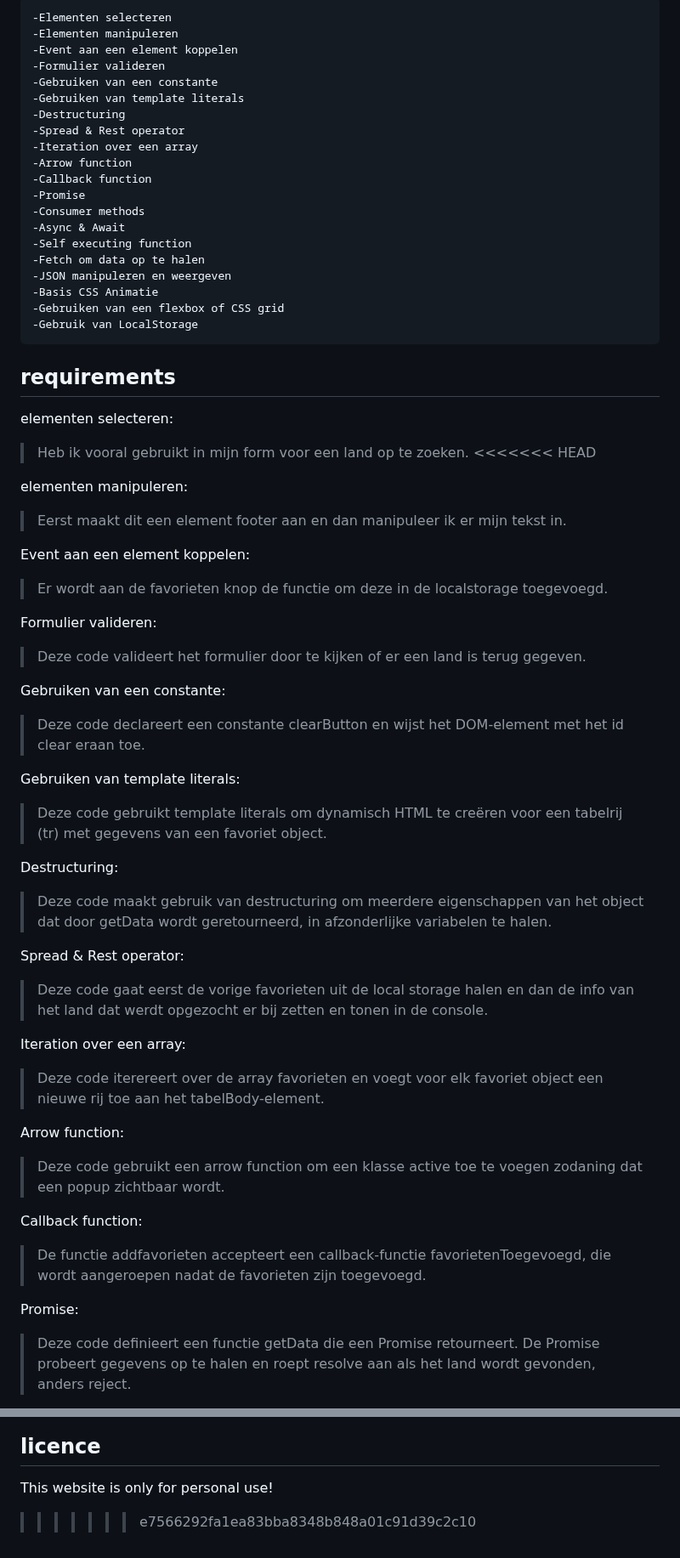
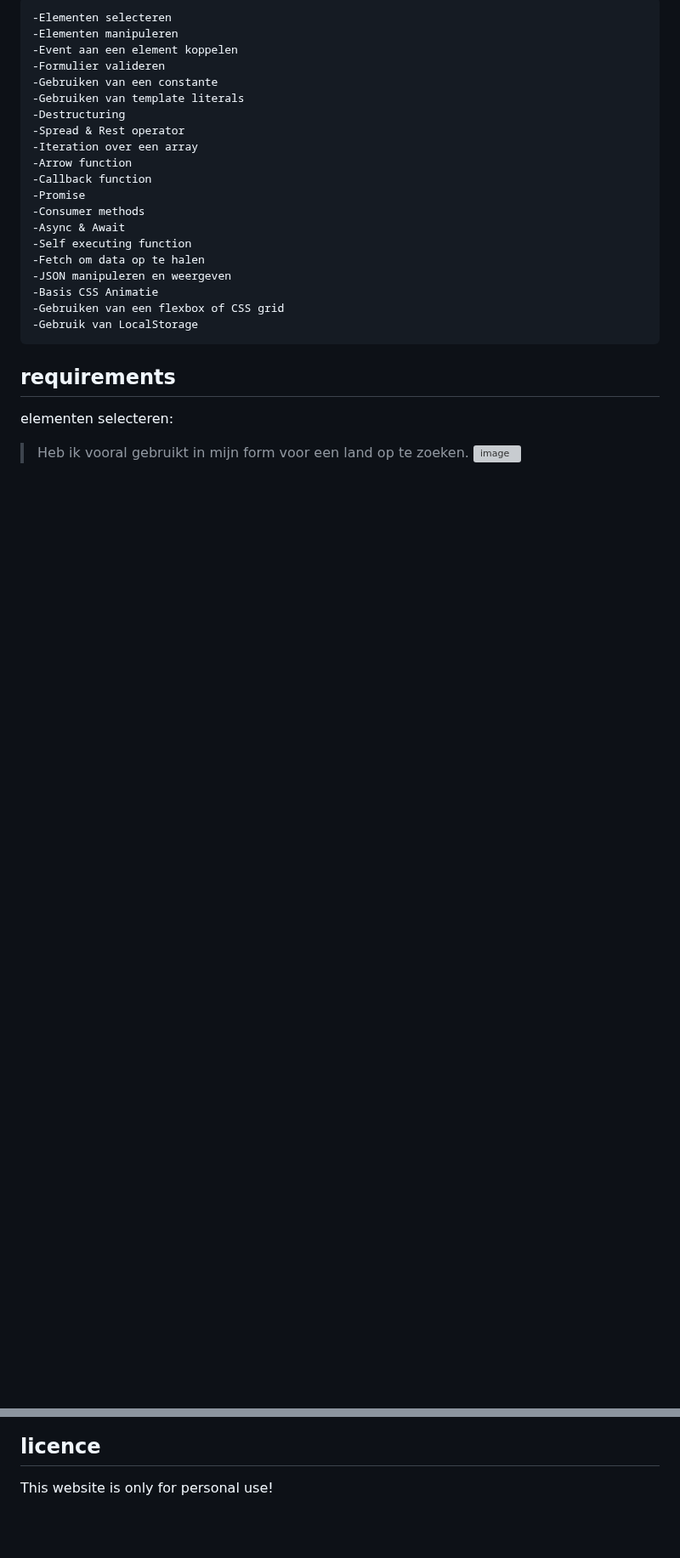
Before and after one commit to JornDeSmet/web-advanced-portfolio, a Markdown page: README.md, 2 parts joined by grey strips. Shown at 85% size. Rendered like a GitHub page; blank space fills up the shorter version; grey boxes are pictures that could not be loaded.

Commit message:
resolved another merge issue

```diff
--- a/README.md
+++ b/README.md
@@ -39,49 +39,3 @@ git clone https://github.com/JornDeSmet/web-advanced-portfolio.git
 ## requirements
 elementen selecteren:
 >Heb ik vooral gebruikt in mijn form voor een land op te zoeken.
-<<<<<<< HEAD
->
-
-elementen manipuleren:
->Eerst maakt dit een element footer aan en dan manipuleer ik er mijn tekst in.
->
-
-Event aan een element koppelen:
->Er wordt aan de favorieten knop de functie om deze in de localstorage toegevoegd.
->
-
-Formulier valideren:
->Deze code valideert het formulier door te kijken of er een land is terug gegeven.
->
-
-Gebruiken van een constante:
->Deze code declareert een constante clearButton en wijst het DOM-element met het id clear eraan toe.
->
-Gebruiken van template literals:
->Deze code gebruikt template literals om dynamisch HTML te creëren voor een tabelrij (tr) met gegevens van een favoriet object.
->
-
-Destructuring:
->Deze code maakt gebruik van destructuring om meerdere eigenschappen van het object dat door getData wordt geretourneerd, in afzonderlijke variabelen te halen.
->
-
-Spread & Rest operator:
->Deze code gaat eerst de vorige favorieten uit de local storage halen en dan de info van het land dat werdt opgezocht er bij zetten en tonen in de console.
->
-
-Iteration over een array:
->Deze code iterereert over de array favorieten en voegt voor elk favoriet object een nieuwe rij toe aan het tabelBody-element.
->
-
-Arrow function:
->Deze code gebruikt een arrow function om een klasse active toe te voegen zodaning dat een popup zichtbaar wordt.
->
-
- Callback function:
- >De functie addfavorieten accepteert een callback-functie favorietenToegevoegd, die wordt aangeroepen nadat de favorieten zijn toegevoegd.
- >
-
-Promise:
- >Deze code definieert een functie getData die een Promise retourneert. De Promise probeert gegevens op te halen en roept resolve aan als het land wordt gevonden, anders reject.
- >
-
@@ -220,6 +142,3 @@ https://api.sampleapis.com/countries/countries
 
 ## licence
 This website is only for personal use!
-
-
->>>>>>> e7566292fa1ea83bba8348b848a01c91d39c2c10
```
Also changed, not shown: other parts of README.md (+0 -32 lines).
